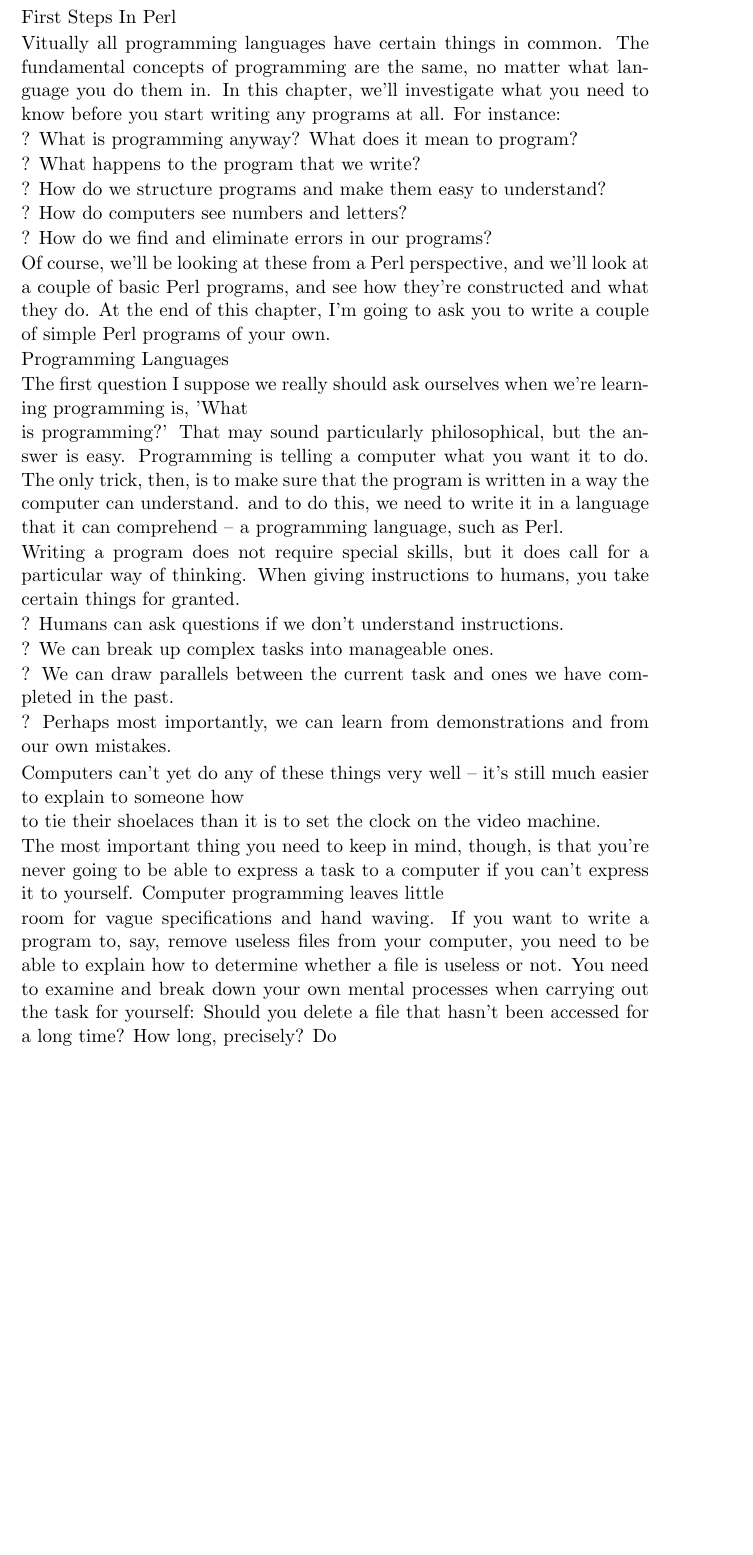
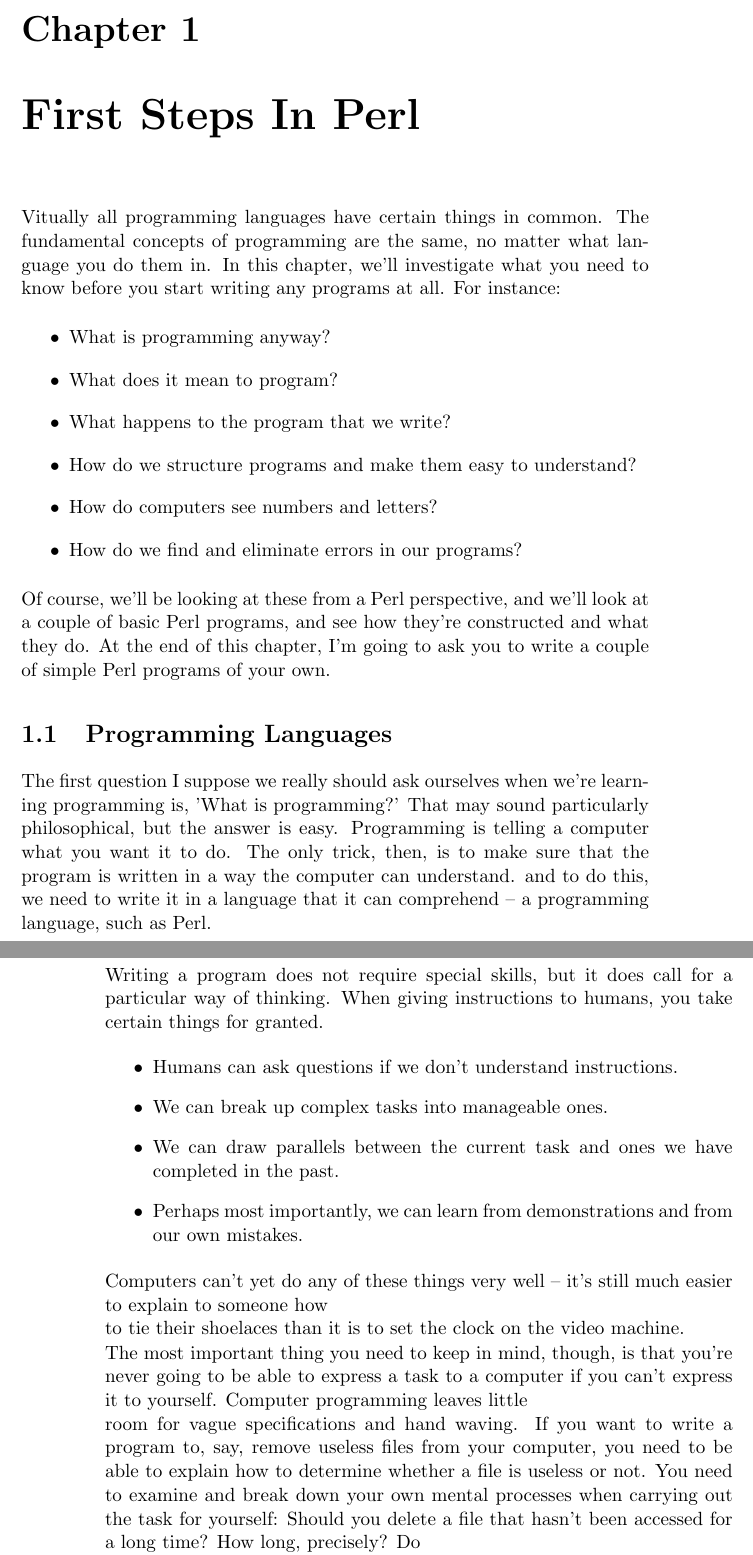
Before and after one commit to shonorio/beginning-perl, a LaTeX thesis (Chap01.tex): part of page 1 of 21 before the commit and two parts of pages 1 and 2 of 21 after it, the two joined at a grey line, cut at the place of the change, the shorter picture padded with empty space. Compiled offline with pdfLaTeX.

Commit message:
Atualização da formatação do arquivo

```diff
--- a/Chap01.tex
+++ b/Chap01.tex
@@ -20,69 +20,25 @@
 %%% remove comment delimiter ('%') and select language if required
 %\selectlanguage{spanish}
 
-\noindent
-
-\noindent
-
-\noindent
-
-\noindent
-
-\noindent
-
-\noindent
-
-\noindent
-
-\noindent
-
-\noindent
-
-\noindent
-
-\noindent
-
-\noindent
-
-\noindent
-
-\noindent
-
-\noindent
-
-\noindent First Steps In Perl
-
-\noindent
-
-\noindent
-
-\noindent
-
-\noindent
+\chapter{First Steps In Perl}
 
 \noindent Vitually all programming languages have certain things in common. The fundamental concepts of programming are the same, no matter what language you do them in. In this chapter, we'll investigate what you need to know before you start writing any programs at all. For instance:
 
-\noindent
+\begin{itemize}
 
-\noindent ? What is programming anyway? What does it mean to program?
+ \item What is programming anyway?
 
-\noindent
+ \item What does it mean to program?
 
-\noindent ? What happens to the program that we write?
+ \item What happens to the program that we write?
 
-\noindent
+ \item How do we structure programs and make them easy to understand?
 
-\noindent ? How do we structure programs and make them easy to understand?
+ \item How do computers see numbers and letters?
 
-\noindent
+ \item How do we find and eliminate errors in our programs?
 
-\noindent ? How do computers see numbers and letters?
-
-\noindent
-
-\noindent ? How do we find and eliminate errors in our programs?
-
-\noindent
+\end{itemize}
 
 \noindent Of course, we'll be looking at these from a Perl perspective, and we'll look at a couple of basic Perl programs, and see how they're constructed and what they do. At the end of this chapter, I'm going to ask you to write a couple of simple Perl programs of your own.
 
@@ -90,35 +46,27 @@
 
 \noindent
 
-\noindent Programming Languages
+\section{Programming Languages}
 
 \noindent
 
-\noindent The first question I suppose we really should ask ourselves when we're learning programming is, 'What
-
-\noindent is programming?' That may sound particularly philosophical, but the answer is easy. Programming is telling a computer what you want it to do. The only trick, then, is to make sure that the program is written in a way the computer can understand. and to do this, we need to write it in a language that it can comprehend -- a programming language, such as Perl.
+\noindent The first question I suppose we really should ask ourselves when we're learning programming is, 'What is programming?' That may sound particularly philosophical, but the answer is easy. Programming is telling a computer what you want it to do. The only trick, then, is to make sure that the program is written in a way the computer can understand. and to do this, we need to write it in a language that it can comprehend -- a programming language, such as Perl.
 
 \noindent
 
 \noindent Writing a program does not require special skills, but it does call for a particular way of thinking. When giving instructions to humans, you take certain things for granted.
 
-\noindent
+\begin{itemize}
 
-\noindent ? Humans can ask questions if we don't understand instructions.
+ \item Humans can ask questions if we don't understand instructions.
 
-\noindent
+ \item We can break up complex tasks into manageable ones.
 
-\noindent ? We can break up complex tasks into manageable ones.
+ \item We can draw parallels between the current task and ones we have completed in the past.
 
-\noindent
+ \item Perhaps most importantly, we can learn from demonstrations and from our own mistakes.
 
-\noindent ? We can draw parallels between the current task and ones we have completed in the past.
-
-\noindent
-
-\noindent ? Perhaps most importantly, we can learn from demonstrations and from our own mistakes.
-
-\noindent
+\end{itemize}
 
 \noindent
 
```
